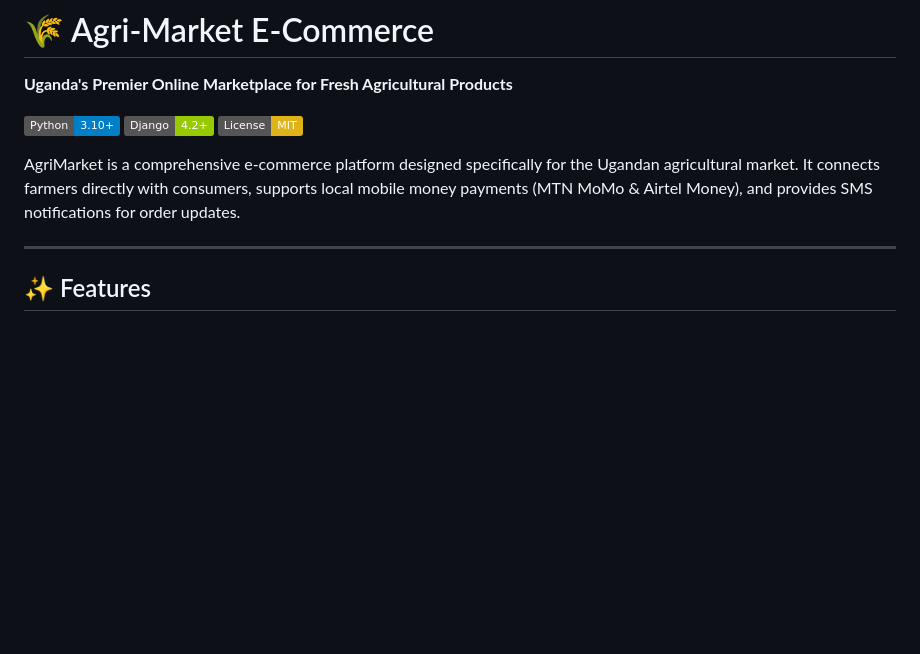
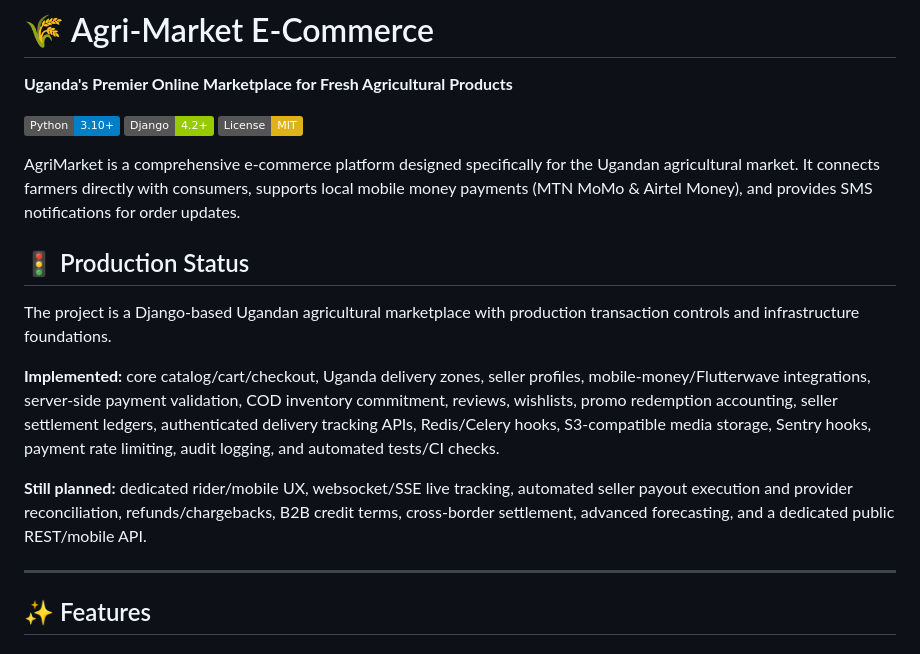
Before and after one commit to PerezChris99/Agri-Market-E-Commerce, a Markdown page: README.md, the part around one of its changes. GitHub-like rendering; badges without logos; blank space fills up the shorter version.

```diff
--- a/README.md
+++ b/README.md
@@ -7,6 +7,14 @@
 [![License](https://img.shields.io/badge/License-MIT-yellow.svg)](LICENSE)
 
 AgriMarket is a comprehensive e-commerce platform designed specifically for the Ugandan agricultural market. It connects farmers directly with consumers, supports local mobile money payments (MTN MoMo & Airtel Money), and provides SMS notifications for order updates.
+
+## 🚦 Production Status
+
+The project is a Django-based Ugandan agricultural marketplace with production transaction controls and infrastructure foundations.
+
+**Implemented:** core catalog/cart/checkout, Uganda delivery zones, seller profiles, mobile-money/Flutterwave integrations, server-side payment validation, COD inventory commitment, reviews, wishlists, promo redemption accounting, seller settlement ledgers, authenticated delivery tracking APIs, Redis/Celery hooks, S3-compatible media storage, Sentry hooks, payment rate limiting, audit logging, and automated tests/CI checks.
+
+**Still planned:** dedicated rider/mobile UX, websocket/SSE live tracking, automated seller payout execution and provider reconciliation, refunds/chargebacks, B2B credit terms, cross-border settlement, advanced forecasting, and a dedicated public REST/mobile API.
 
 ---
 
```
Also changed, not shown: other parts of README.md (+19 -15 lines).
